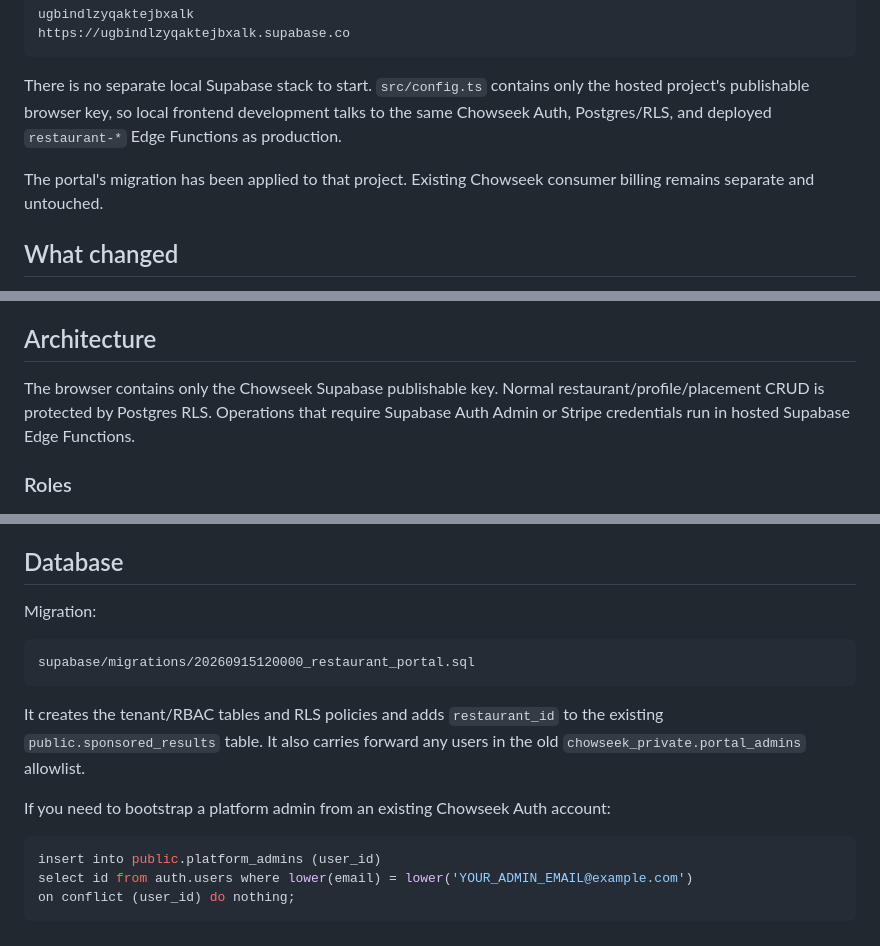
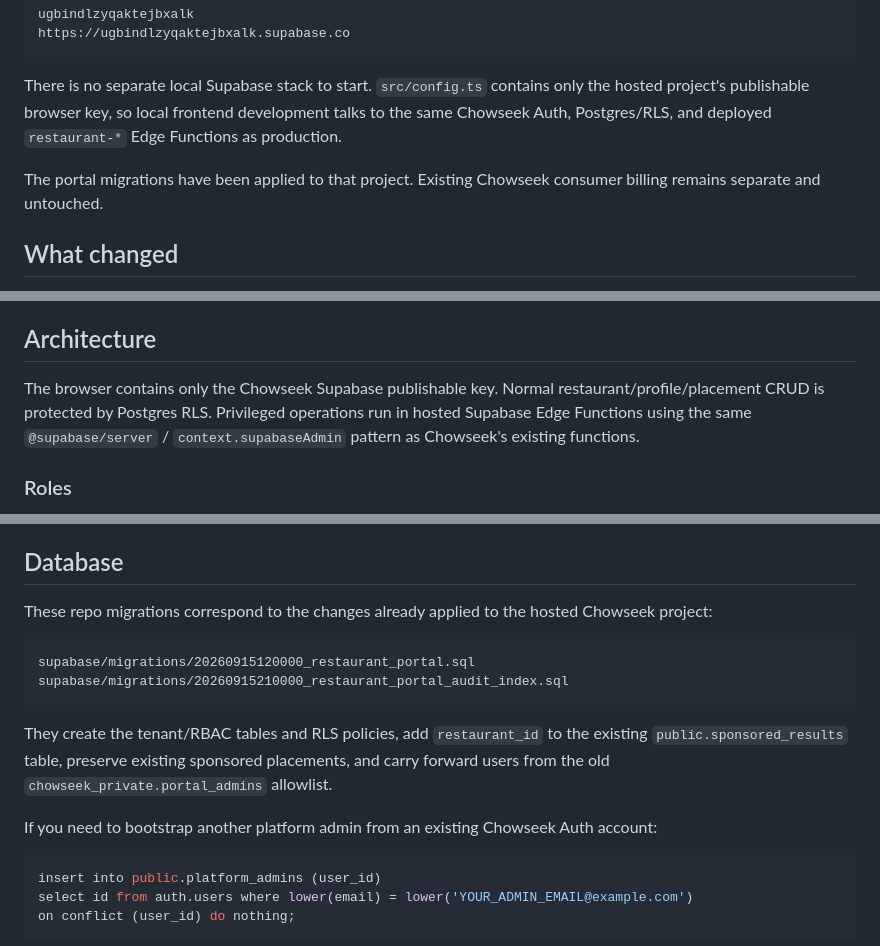
Before and after one commit to goldencloudinnovations/chowseeksponsorportal, a Markdown page: README.md, 3 parts joined by grey strips. Rendered like a GitHub page.

Commit message:
docs: finalize existing Chowseek backend workflow

````diff
--- a/README.md
+++ b/README.md
@@ -13,7 +13,7 @@ https://ugbindlzyqaktejbxalk.supabase.co
 
 There is no separate local Supabase stack to start. `src/config.ts` contains only the hosted project's publishable browser key, so local frontend development talks to the same Chowseek Auth, Postgres/RLS, and deployed `restaurant-*` Edge Functions as production.
 
-The portal's migration has been applied to that project. Existing Chowseek consumer billing remains separate and untouched.
+The portal migrations have been applied to that project. Existing Chowseek consumer billing remains separate and untouched.
 
 ## What changed
 
@@ -28,7 +28,7 @@ The portal's migration has been applied to that project. Existing Chowseek consu
 
 ## Architecture
 
-The browser contains only the Chowseek Supabase publishable key. Normal restaurant/profile/placement CRUD is protected by Postgres RLS. Operations that require Supabase Auth Admin or Stripe credentials run in hosted Supabase Edge Functions.
+The browser contains only the Chowseek Supabase publishable key. Normal restaurant/profile/placement CRUD is protected by Postgres RLS. Privileged operations run in hosted Supabase Edge Functions using the same `@supabase/server` / `context.supabaseAdmin` pattern as Chowseek's existing functions.
 
 ### Roles
 
@@ -56,15 +56,16 @@ Because this is the live Chowseek database, use test restaurant records rather t
 
 ## Database
 
-Migration:
+These repo migrations correspond to the changes already applied to the hosted Chowseek project:
 
 ```text
 supabase/migrations/20260915120000_restaurant_portal.sql
+supabase/migrations/20260915210000_restaurant_portal_audit_index.sql
 ```
 
-It creates the tenant/RBAC tables and RLS policies and adds `restaurant_id` to the existing `public.sponsored_results` table. It also carries forward any users in the old `chowseek_private.portal_admins` allowlist.
+They create the tenant/RBAC tables and RLS policies, add `restaurant_id` to the existing `public.sponsored_results` table, preserve existing sponsored placements, and carry forward users from the old `chowseek_private.portal_admins` allowlist.
 
-If you need to bootstrap a platform admin from an existing Chowseek Auth account:
+If you need to bootstrap another platform admin from an existing Chowseek Auth account:
 
 ```sql
 insert into public.platform_admins (user_id)
````
Also changed, not shown: other parts of README.md (+2 -1 lines).
